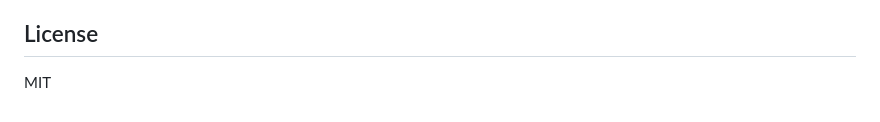
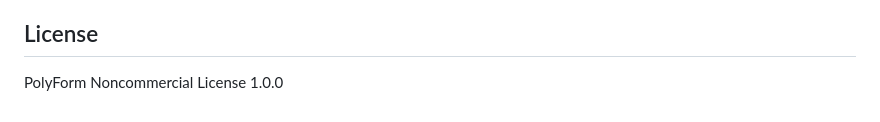
Before and after one commit to imSirr/world-converter, a Markdown page: README.md, the part around the change. Rendered like a GitHub page.

```diff
--- a/README.md
+++ b/README.md
@@ -83,4 +83,4 @@ Disable **Look up names online** to turn those requests off completely. Bedrock
 
 ## License
 
-MIT
+PolyForm Noncommercial License 1.0.0
```
